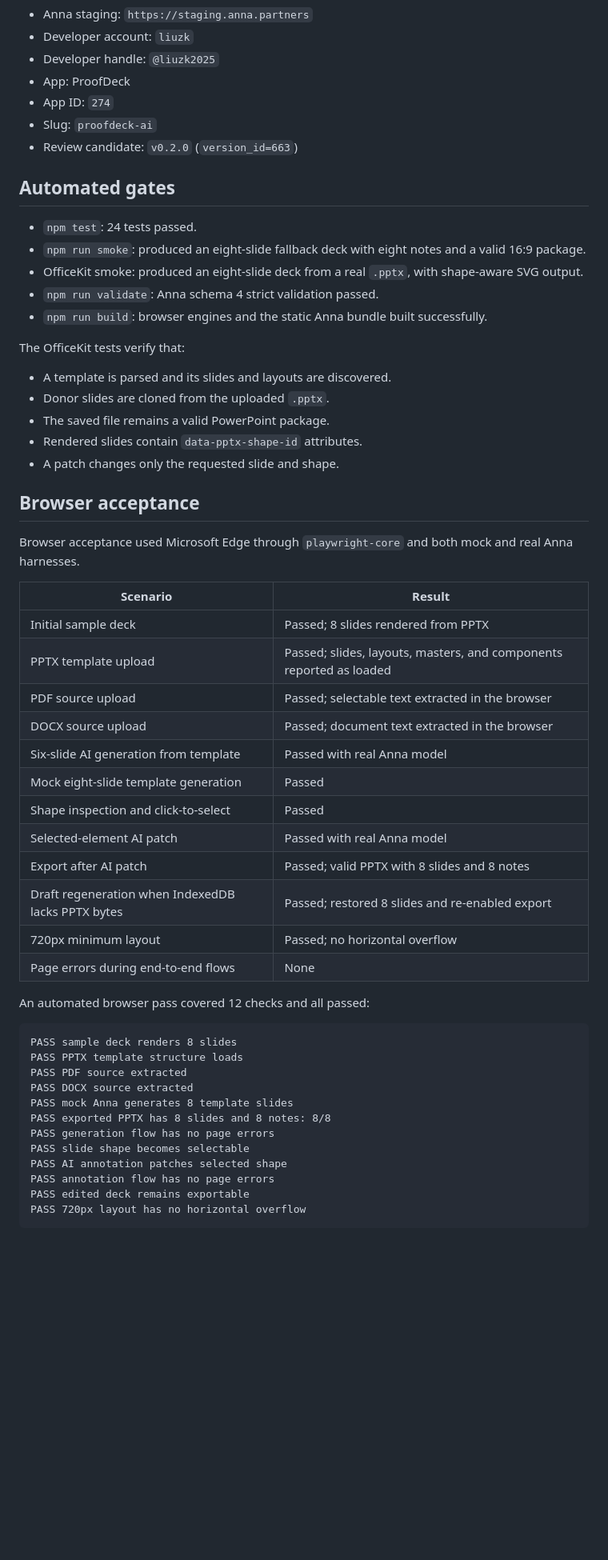
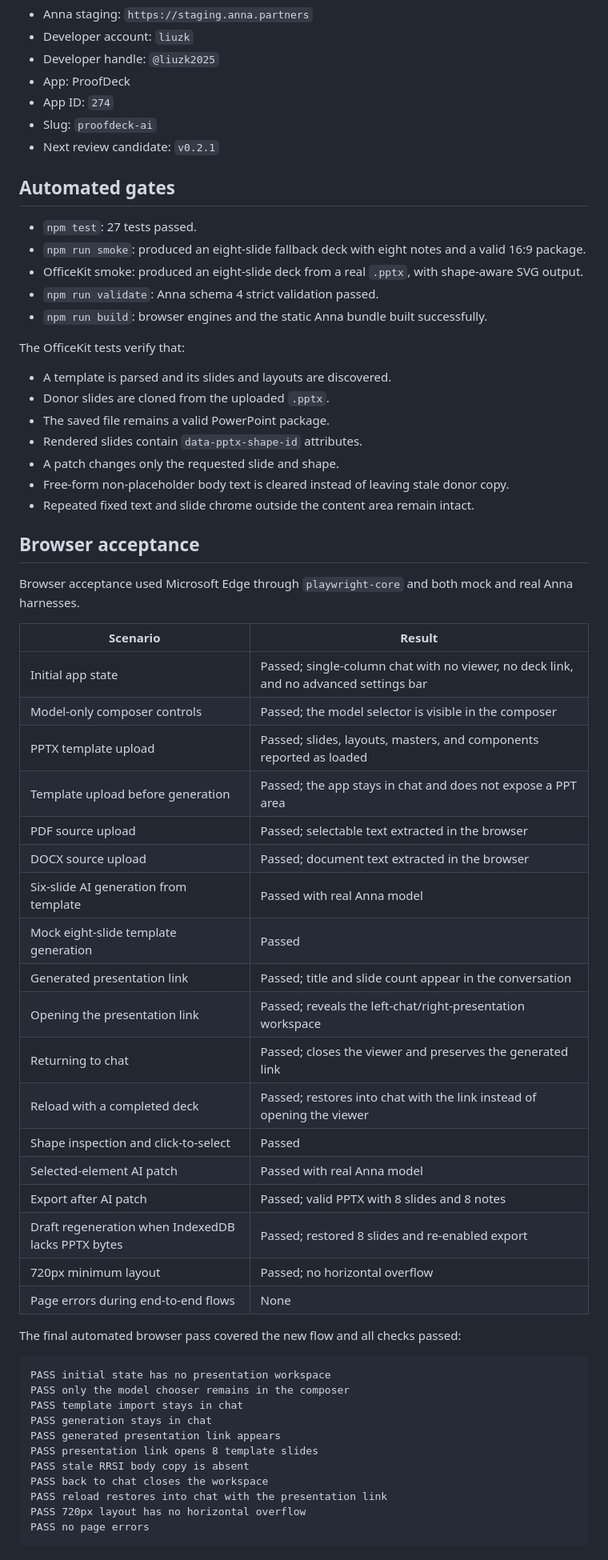
Before and after one commit to ifnonerror/proofdeck-anna-app, a Markdown page: docs/validation.md, the part around one of its changes. Shown at 80% size. GitHub-like rendering; blank space fills up the shorter version.

````diff
--- a/docs/validation.md
+++ b/docs/validation.md
@@ -10,11 +10,11 @@ Environment:
 - App: ProofDeck
 - App ID: `274`
 - Slug: `proofdeck-ai`
-- Review candidate: `v0.2.0` (`version_id=663`)
+- Next review candidate: `v0.2.1`
 
 ## Automated gates
 
-- `npm test`: 24 tests passed.
+- `npm test`: 27 tests passed.
 - `npm run smoke`: produced an eight-slide fallback deck with eight notes and a valid 16:9 package.
 - OfficeKit smoke: produced an eight-slide deck from a real `.pptx`, with shape-aware SVG output.
 - `npm run validate`: Anna schema 4 strict validation passed.
@@ -27,6 +27,8 @@ The OfficeKit tests verify that:
 - The saved file remains a valid PowerPoint package.
 - Rendered slides contain `data-pptx-shape-id` attributes.
 - A patch changes only the requested slide and shape.
+- Free-form non-placeholder body text is cleared instead of leaving stale donor copy.
+- Repeated fixed text and slide chrome outside the content area remain intact.
 
 ## Browser acceptance
 
@@ -34,12 +36,18 @@ Browser acceptance used Microsoft Edge through `playwright-core` and both mock a
 
 | Scenario | Result |
 | --- | --- |
-| Initial sample deck | Passed; 8 slides rendered from PPTX |
+| Initial app state | Passed; single-column chat with no viewer, no deck link, and no advanced settings bar |
+| Model-only composer controls | Passed; the model selector is visible in the composer |
 | PPTX template upload | Passed; slides, layouts, masters, and components reported as loaded |
+| Template upload before generation | Passed; the app stays in chat and does not expose a PPT area |
 | PDF source upload | Passed; selectable text extracted in the browser |
 | DOCX source upload | Passed; document text extracted in the browser |
 | Six-slide AI generation from template | Passed with real Anna model |
 | Mock eight-slide template generation | Passed |
+| Generated presentation link | Passed; title and slide count appear in the conversation |
+| Opening the presentation link | Passed; reveals the left-chat/right-presentation workspace |
+| Returning to chat | Passed; closes the viewer and preserves the generated link |
+| Reload with a completed deck | Passed; restores into chat with the link instead of opening the viewer |
 | Shape inspection and click-to-select | Passed |
 | Selected-element AI patch | Passed with real Anna model |
 | Export after AI patch | Passed; valid PPTX with 8 slides and 8 notes |
@@ -47,19 +55,18 @@ Browser acceptance used Microsoft Edge through `playwright-core` and both mock a
 | 720px minimum layout | Passed; no horizontal overflow |
 | Page errors during end-to-end flows | None |
 
-An automated browser pass covered 12 checks and all passed:
+The final automated browser pass covered the new flow and all checks passed:
 
 ```text
-PASS sample deck renders 8 slides
-PASS PPTX template structure loads
-PASS PDF source extracted
-PASS DOCX source extracted
-PASS mock Anna generates 8 template slides
-PASS exported PPTX has 8 slides and 8 notes: 8/8
-PASS generation flow has no page errors
-PASS slide shape becomes selectable
-PASS AI annotation patches selected shape
-PASS annotation flow has no page errors
-PASS edited deck remains exportable
+PASS initial state has no presentation workspace
+PASS only the model chooser remains in the composer
+PASS template import stays in chat
+PASS generation stays in chat
+PASS generated presentation link appears
+PASS presentation link opens 8 template slides
+PASS stale RRSI body copy is absent
+PASS back to chat closes the workspace
+PASS reload restores into chat with the presentation link
 PASS 720px layout has no horizontal overflow
+PASS no page errors
 ```
````
Also changed, not shown: other parts of docs/validation.md (+29 -5 lines), README.md (+23 -8 lines), bundle/assets/proofdeck-ui.png, docs/proofdeck-template-reuse.png (added), docs/proofdeck-ui.png, 11 other files.
